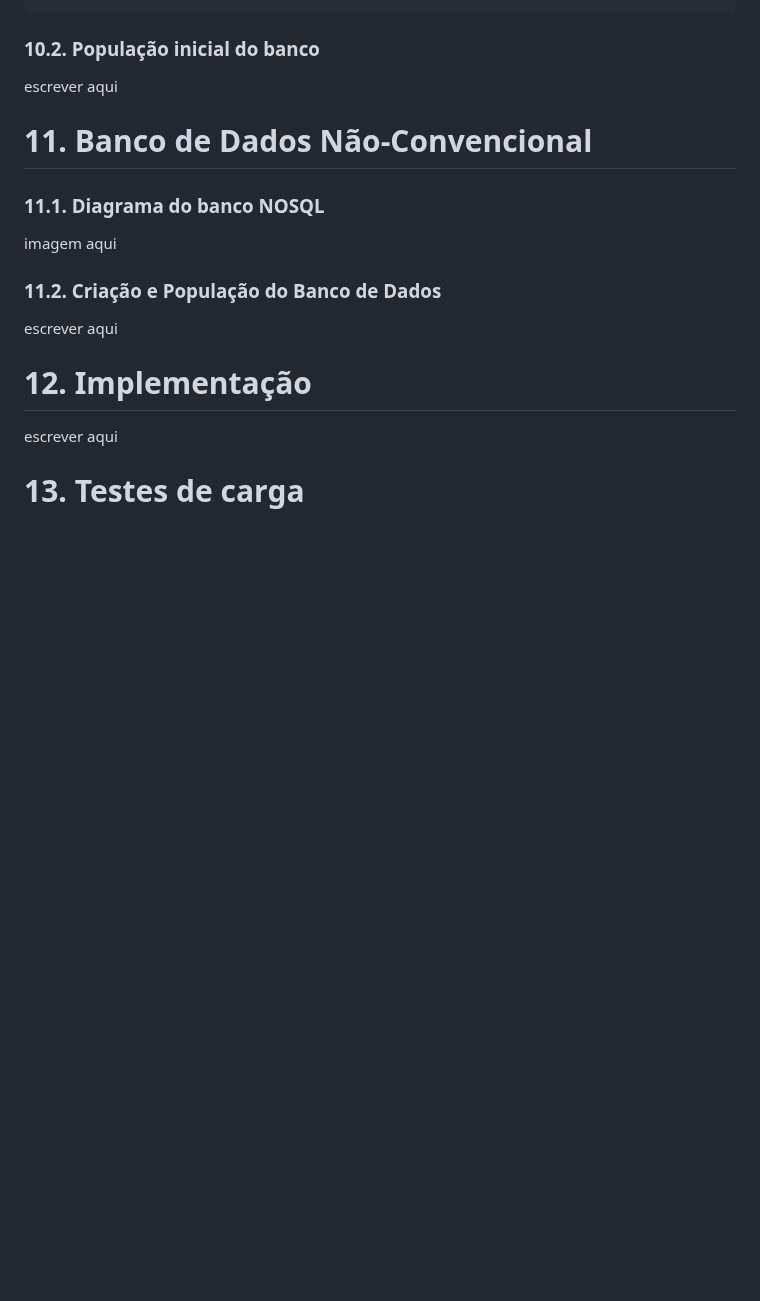
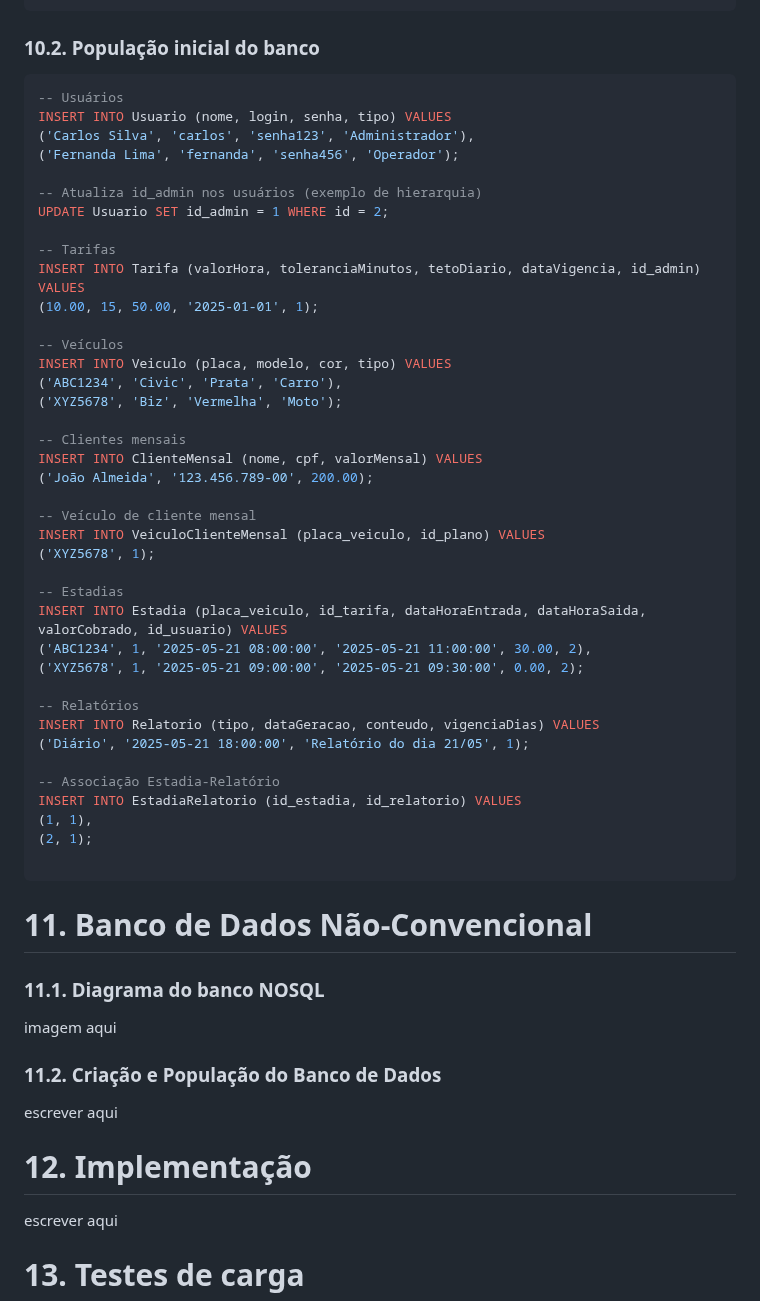
Before and after one commit to Camlui12/Trabalho-PI2-Caio-Camilo-Henrique, a Markdown page: README.md, the part around one of its changes. Drawn GitHub-style; blank space fills up the shorter version.

````diff
--- a/README.md
+++ b/README.md
@@ -202,7 +289,47 @@ SELECT n sei oq n sei oq la
 ```
 
 ### 10.2. População inicial do banco
-escrever aqui
+```sql
+-- Usuários
+INSERT INTO Usuario (nome, login, senha, tipo) VALUES
+('Carlos Silva', 'carlos', 'senha123', 'Administrador'),
+('Fernanda Lima', 'fernanda', 'senha456', 'Operador');
+
+-- Atualiza id_admin nos usuários (exemplo de hierarquia)
+UPDATE Usuario SET id_admin = 1 WHERE id = 2;
+
+-- Tarifas
+INSERT INTO Tarifa (valorHora, toleranciaMinutos, tetoDiario, dataVigencia, id_admin) VALUES
+(10.00, 15, 50.00, '2025-01-01', 1);
+
+-- Veículos
+INSERT INTO Veiculo (placa, modelo, cor, tipo) VALUES
+('ABC1234', 'Civic', 'Prata', 'Carro'),
+('XYZ5678', 'Biz', 'Vermelha', 'Moto');
+
+-- Clientes mensais
+INSERT INTO ClienteMensal (nome, cpf, valorMensal) VALUES
+('João Almeida', '123.456.789-00', 200.00);
+
+-- Veículo de cliente mensal
+INSERT INTO VeiculoClienteMensal (placa_veiculo, id_plano) VALUES
+('XYZ5678', 1);
+
+-- Estadias
+INSERT INTO Estadia (placa_veiculo, id_tarifa, dataHoraEntrada, dataHoraSaida, valorCobrado, id_usuario) VALUES
+('ABC1234', 1, '2025-05-21 08:00:00', '2025-05-21 11:00:00', 30.00, 2),
+('XYZ5678', 1, '2025-05-21 09:00:00', '2025-05-21 09:30:00', 0.00, 2);
+
+-- Relatórios
+INSERT INTO Relatorio (tipo, dataGeracao, conteudo, vigenciaDias) VALUES
+('Diário', '2025-05-21 18:00:00', 'Relatório do dia 21/05', 1);
+
+-- Associação Estadia-Relatório
+INSERT INTO EstadiaRelatorio (id_estadia, id_relatorio) VALUES
+(1, 1),
+(2, 1);
+
+```
 
 # 11. Banco de Dados Não-Convencional
 ### 11.1. Diagrama do banco NOSQL
````
Also changed, not shown: other parts of README.md (+89 -2 lines).
